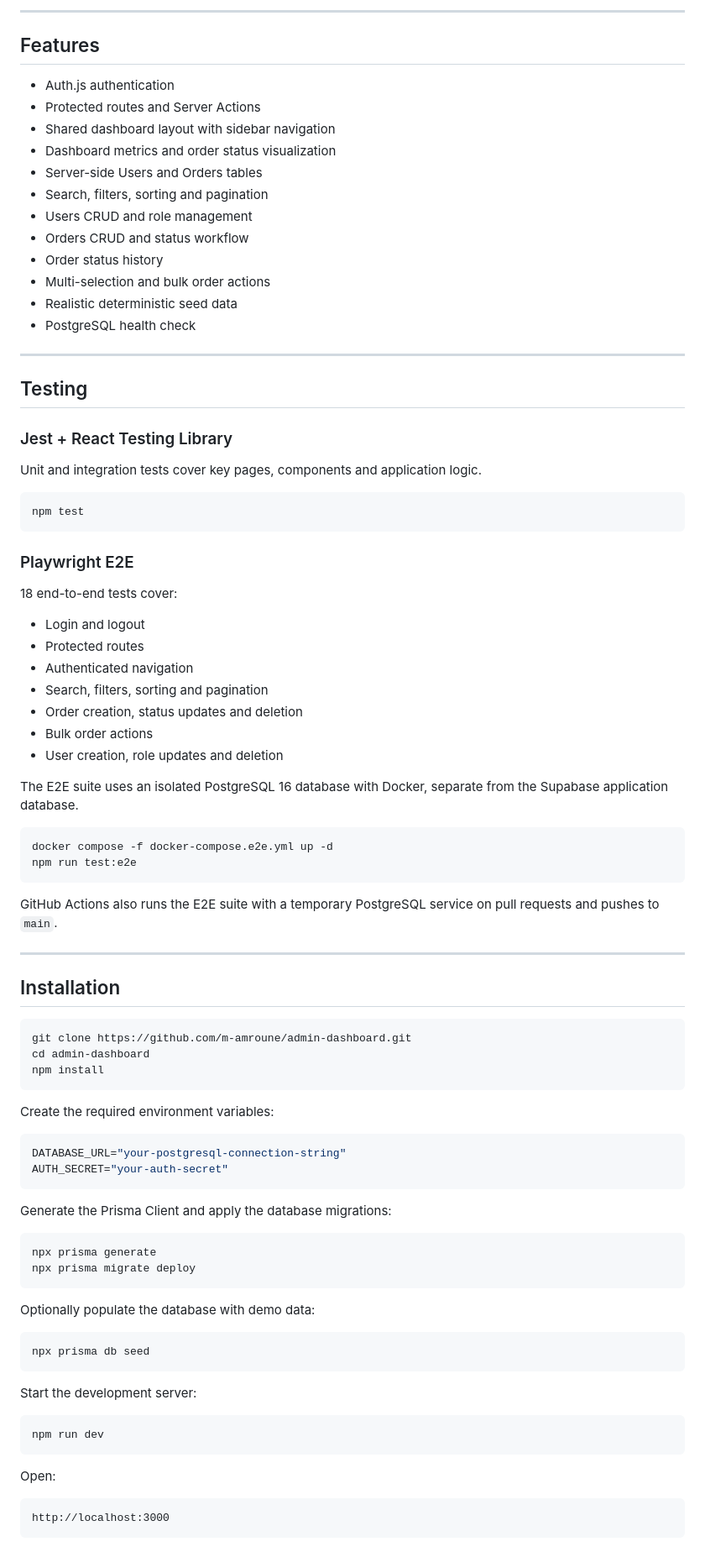
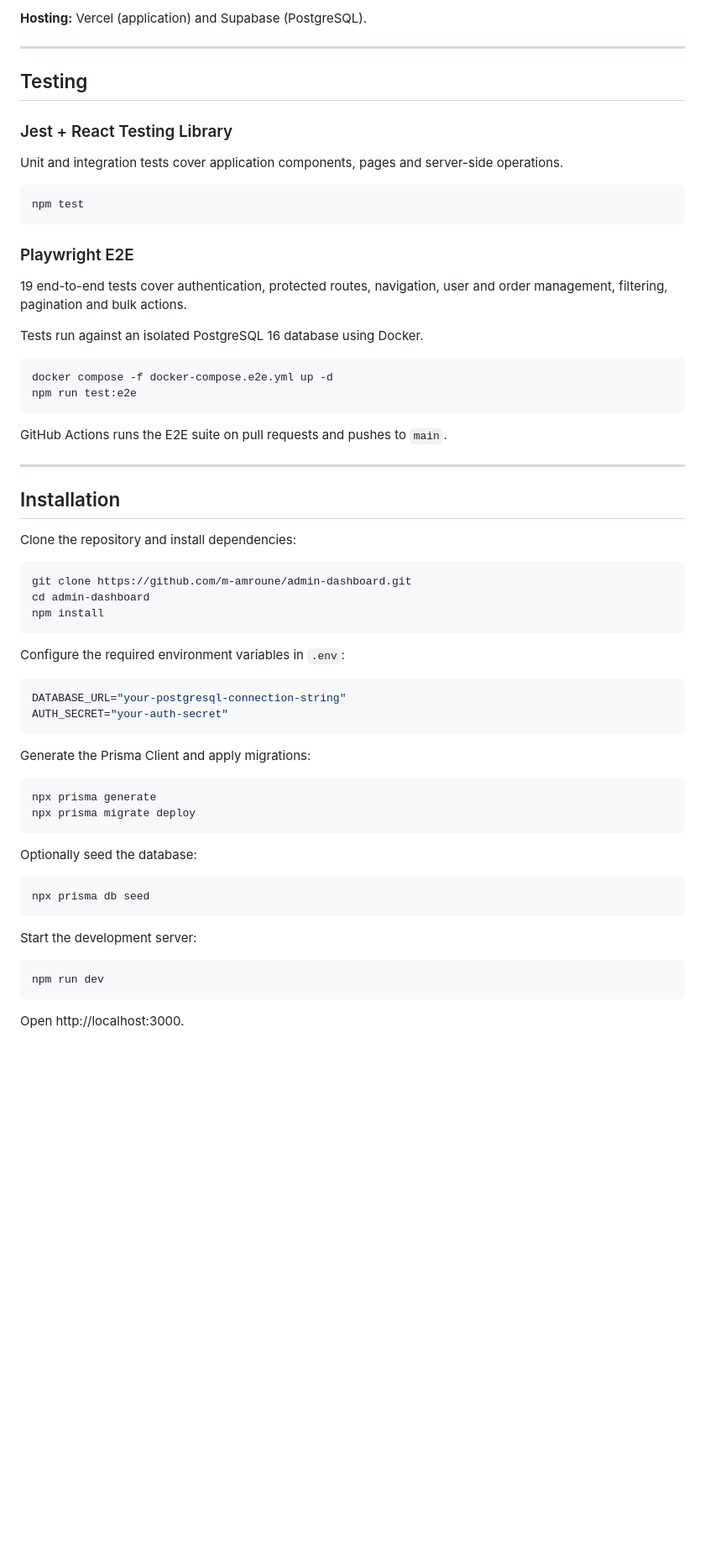
Before and after one commit to m-amroune/admin-dashboard, a Markdown page: README.md, the part around one of its changes. Shown at 84% size. Rendered like a GitHub page; blank space fills up the shorter version.

````diff
--- a/README.md
+++ b/README.md
@@ -79,20 +53,5 @@ paid -> cancelled
 
----
-
-## Features
-
-- Auth.js authentication
-- Protected routes and Server Actions
-- Shared dashboard layout with sidebar navigation
-- Dashboard metrics and order status visualization
-- Server-side Users and Orders tables
-- Search, filters, sorting and pagination
-- Users CRUD and role management
-- Orders CRUD and status workflow
-- Order status history
-- Multi-selection and bulk order actions
-- Realistic deterministic seed data
-- PostgreSQL health check
+**Hosting:** Vercel (application) and Supabase (PostgreSQL).
 
 ---
 
@@ -100,7 +59,7 @@ paid -> cancelled
 
 ### Jest + React Testing Library
 
-Unit and integration tests cover key pages, components and application logic.
+Unit and integration tests cover application components, pages and server-side operations.
 
 ```bash
 npm test
@@ -108,28 +67,22 @@ npm test
 
 ### Playwright E2E
 
-18 end-to-end tests cover:
+19 end-to-end tests cover authentication, protected routes, navigation, user and order management, filtering, pagination and bulk actions.
 
-- Login and logout
-- Protected routes
-- Authenticated navigation
-- Search, filters, sorting and pagination
-- Order creation, status updates and deletion
-- Bulk order actions
-- User creation, role updates and deletion
-
-The E2E suite uses an isolated PostgreSQL 16 database with Docker, separate from the Supabase application database.
+Tests run against an isolated PostgreSQL 16 database using Docker.
 
 ```bash
 docker compose -f docker-compose.e2e.yml up -d
 npm run test:e2e
 ```
 
-GitHub Actions also runs the E2E suite with a temporary PostgreSQL service on pull requests and pushes to `main`.
+GitHub Actions runs the E2E suite on pull requests and pushes to `main`.
 
 ---
 
 ## Installation
+
+Clone the repository and install dependencies:
 
 ```bash
 git clone https://github.com/m-amroune/admin-dashboard.git
@@ -137,21 +90,21 @@ cd admin-dashboard
 npm install
 ```
 
-Create the required environment variables:
+Configure the required environment variables in `.env`:
 
 ```env
 DATABASE_URL="your-postgresql-connection-string"
 AUTH_SECRET="your-auth-secret"
 ```
 
-Generate the Prisma Client and apply the database migrations:
+Generate the Prisma Client and apply migrations:
 
 ```bash
 npx prisma generate
 npx prisma migrate deploy
 ```
 
-Optionally populate the database with demo data:
+Optionally seed the database:
 
 ```bash
 npx prisma db seed
@@ -163,8 +116,4 @@ Start the development server:
 npm run dev
 ```
 
-Open:
-
-```text
-http://localhost:3000
-```
+Open http://localhost:3000.
````
Also changed, not shown: other parts of README.md (+14 -40 lines), assets/admin-dashboard-preview.png, 11 other files.
